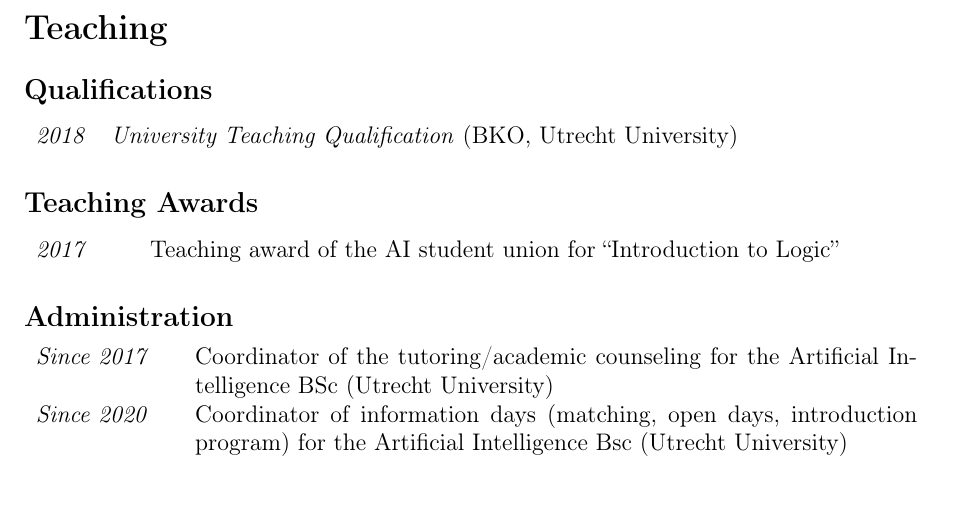
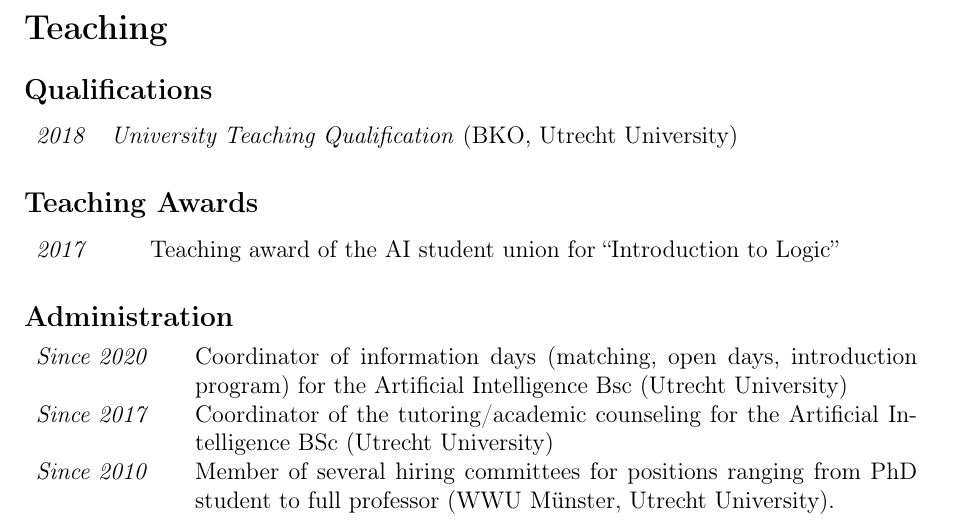
Before and after one commit to jkorb/cv, a LaTeX CV (cv.tex, which reads tex/teaching.tex): part of page 5 of 7, cut so that both start at the same text, the shorter picture padded with empty space. Compiled offline with pdfLaTeX.

Commit message:
Update admin
Add search commitees

```diff
--- a/tex/teaching.tex
+++ b/tex/teaching.tex
@@ -13,8 +13,9 @@
 \subsection*{Administration}
 
 \begin{tabular}{p{.15\linewidth} p{.8\linewidth}}
+  \emph{Since 2020} & Coordinator of information days (matching, open days, introduction program) for the Artificial Intelligence Bsc (Utrecht University)\\
   \emph{Since 2017} & Coordinator of the tutoring/academic counseling for the Artificial Intelligence BSc (Utrecht University)\\
-  \emph{Since 2020} & Coordinator of information days (matching, open days, introduction program) for the Artificial Intelligence Bsc (Utrecht University)
+  \emph{Since 2010} & Member of several hiring committees for positions ranging from PhD student to full professor (WWU M\"unster, Utrecht University).
 \end{tabular}
 
 \subsection*{Thesis Supervision}
```
